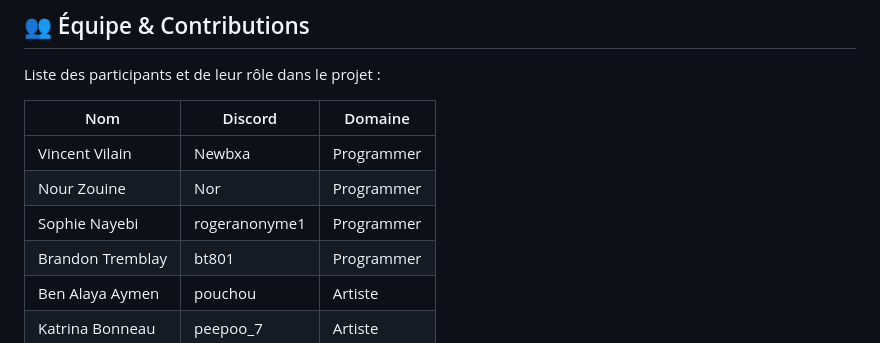
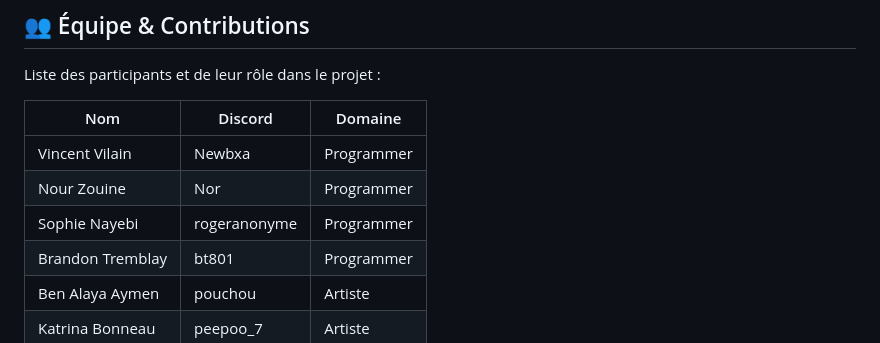
Before and after one commit to gamedevUlaval/Ubi-Bootcamp-2025, a Markdown page: README.md, the part around the change. GitHub-like rendering.

Commit message:
Update README.md
Co-authored-by: Sophie Nayebi <sophie.nayebi.1@ulaval.ca>

```diff
--- a/README.md
+++ b/README.md
@@ -55,7 +55,7 @@ Liste des participants et de leur rôle dans le projet :
 |---------------|---------|-----------|
 | Vincent Vilain | Newbxa  | Programmer |
 | Nour Zouine | Nor  | Programmer |
-| Sophie Nayebi | rogeranonyme1  | Programmer |
+| Sophie Nayebi | rogeranonyme  | Programmer |
 | Brandon Tremblay | bt801  | Programmer |
 | Ben Alaya Aymen | pouchou  | Artiste |
 | Katrina Bonneau |  peepoo_7 | Artiste |
```
